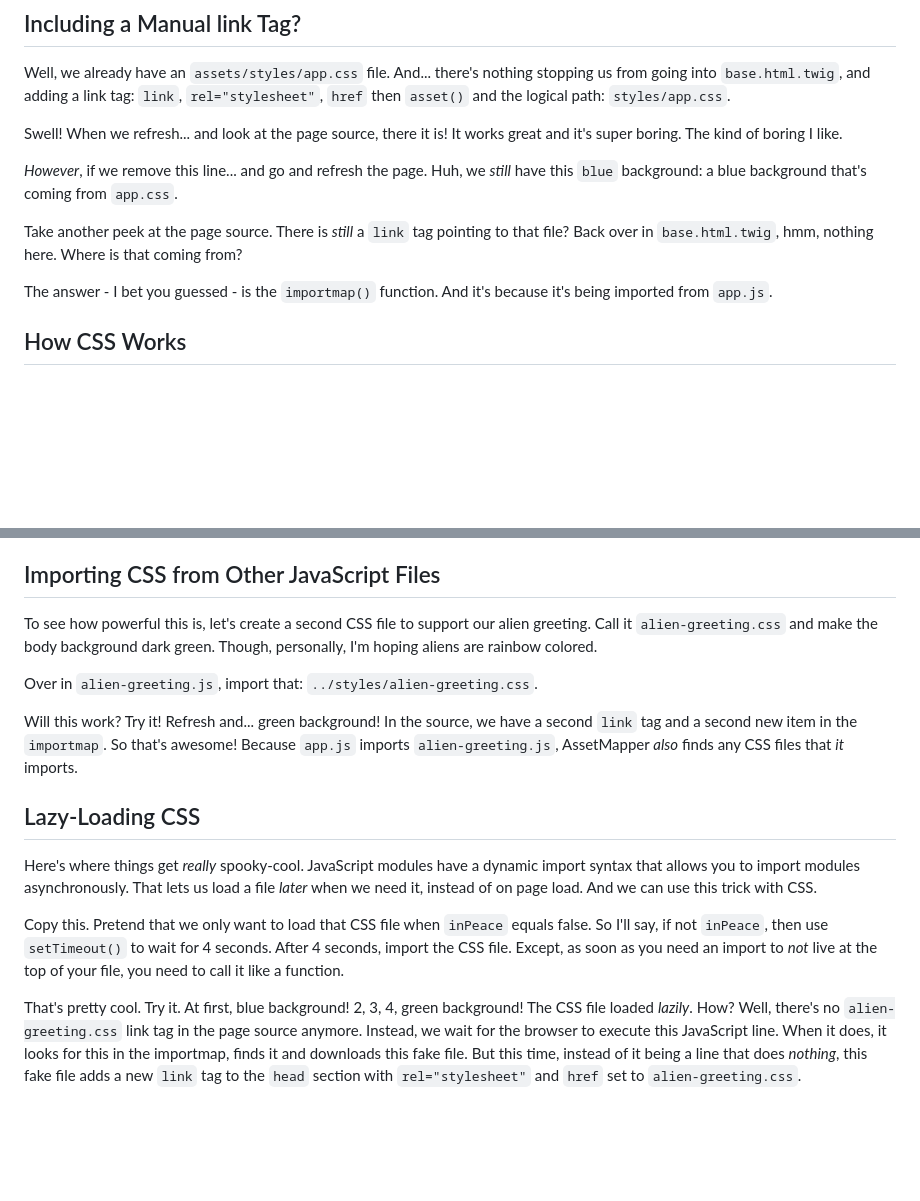
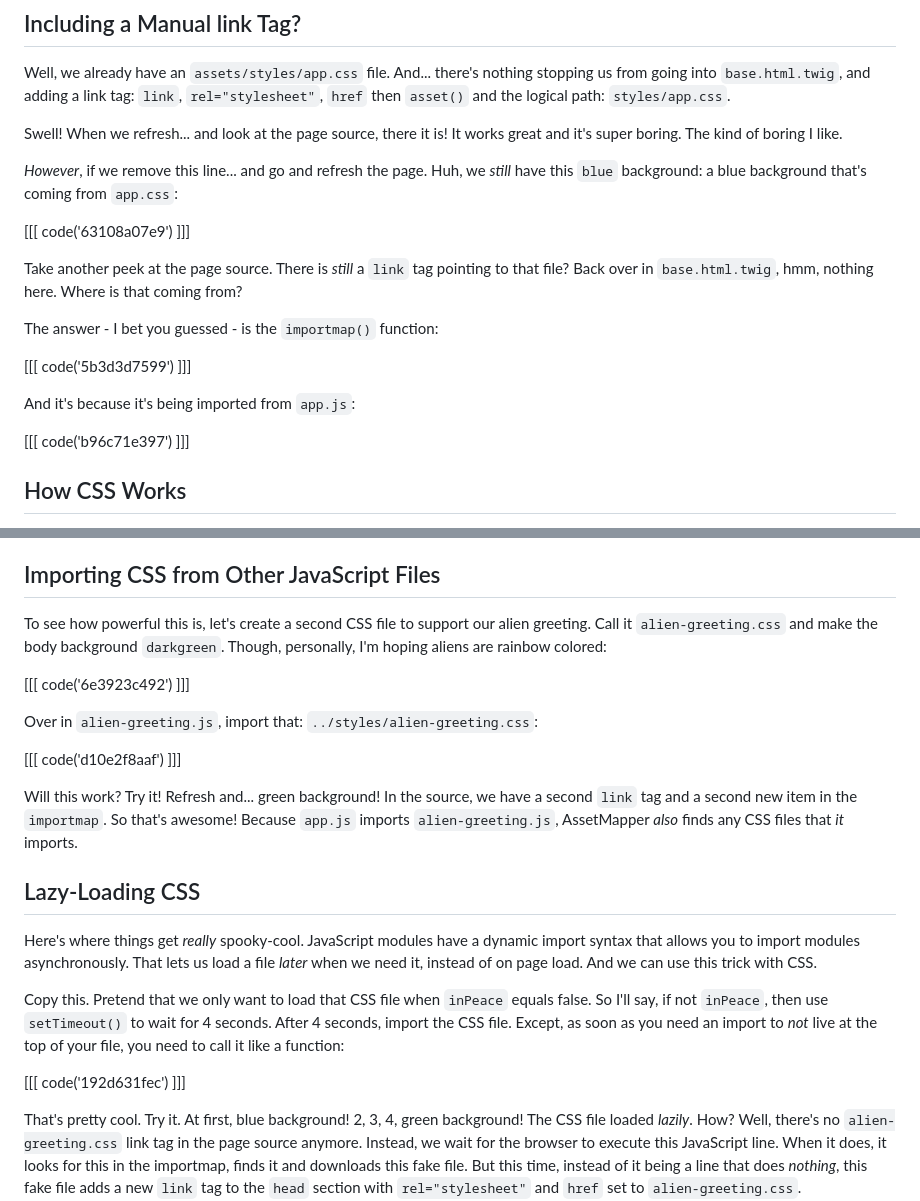
Before and after one commit to SymfonyCasts/30-days-last, a Markdown page: sfcasts/css.md, 2 parts joined by grey strips. GitHub-like rendering; blank space fills up the shorter version.

Commit message:
Add code blocks to the css.md

```diff
--- a/sfcasts/css.md
+++ b/sfcasts/css.md
@@ -13,14 +13,21 @@ Swell! When we refresh... and look at the page source, there it is! It works gre
 and it's super boring. The kind of boring I like.
 
 *However*, if we remove this line... and go and refresh the page. Huh, we *still*
-have this `blue` background: a blue background that's coming from `app.css`.
+have this `blue` background: a blue background that's coming from `app.css`:
+
+[[[ code('63108a07e9') ]]]
 
 Take another peek at the page source. There is *still* a `link` tag pointing to
 that file? Back over in `base.html.twig`, hmm, nothing here. Where is that coming
 from?
 
-The answer - I bet you guessed - is the `importmap()` function. And it's because
-it's being imported from `app.js`.
+The answer - I bet you guessed - is the `importmap()` function:
+
+[[[ code('5b3d3d7599') ]]]
+
+And it's because it's being imported from `app.js`:
+
+[[[ code('b96c71e397') ]]]
 
 ## How CSS Works
 
@@ -61,10 +68,14 @@ not error out and... not *do* anything.
 ## Importing CSS from Other JavaScript Files
 
 To see how powerful this is, let's create a second CSS file to support our alien
-greeting. Call it `alien-greeting.css` and make the body background dark green.
-Though, personally, I'm hoping aliens are rainbow colored.
+greeting. Call it `alien-greeting.css` and make the body background `darkgreen`.
+Though, personally, I'm hoping aliens are rainbow colored:
 
-Over in `alien-greeting.js`, import that: `../styles/alien-greeting.css`.
+[[[ code('6e3923c492') ]]]
+
+Over in `alien-greeting.js`, import that: `../styles/alien-greeting.css`:
+
+[[[ code('d10e2f8aaf') ]]]
 
 Will this work? Try it! Refresh and... green background! In the source, we have
 a second `link` tag and a second new item in the `importmap`. So that's awesome!
@@ -81,7 +92,9 @@ trick with CSS.
 Copy this. Pretend that we only want to load that CSS file when `inPeace` equals
 false. So I'll say, if not `inPeace`, then use `setTimeout()` to wait for 4 seconds.
 After 4 seconds, import the CSS file. Except, as soon as you need an import to *not*
-live at the top of your file, you need to call it like a function.
+live at the top of your file, you need to call it like a function:
+
+[[[ code('192d631fec') ]]]
 
 That's pretty cool. Try it. At first, blue background! 2, 3, 4, green background!
 The CSS file loaded *lazily*. How? Well, there's no `alien-greeting.css` link tag
```
